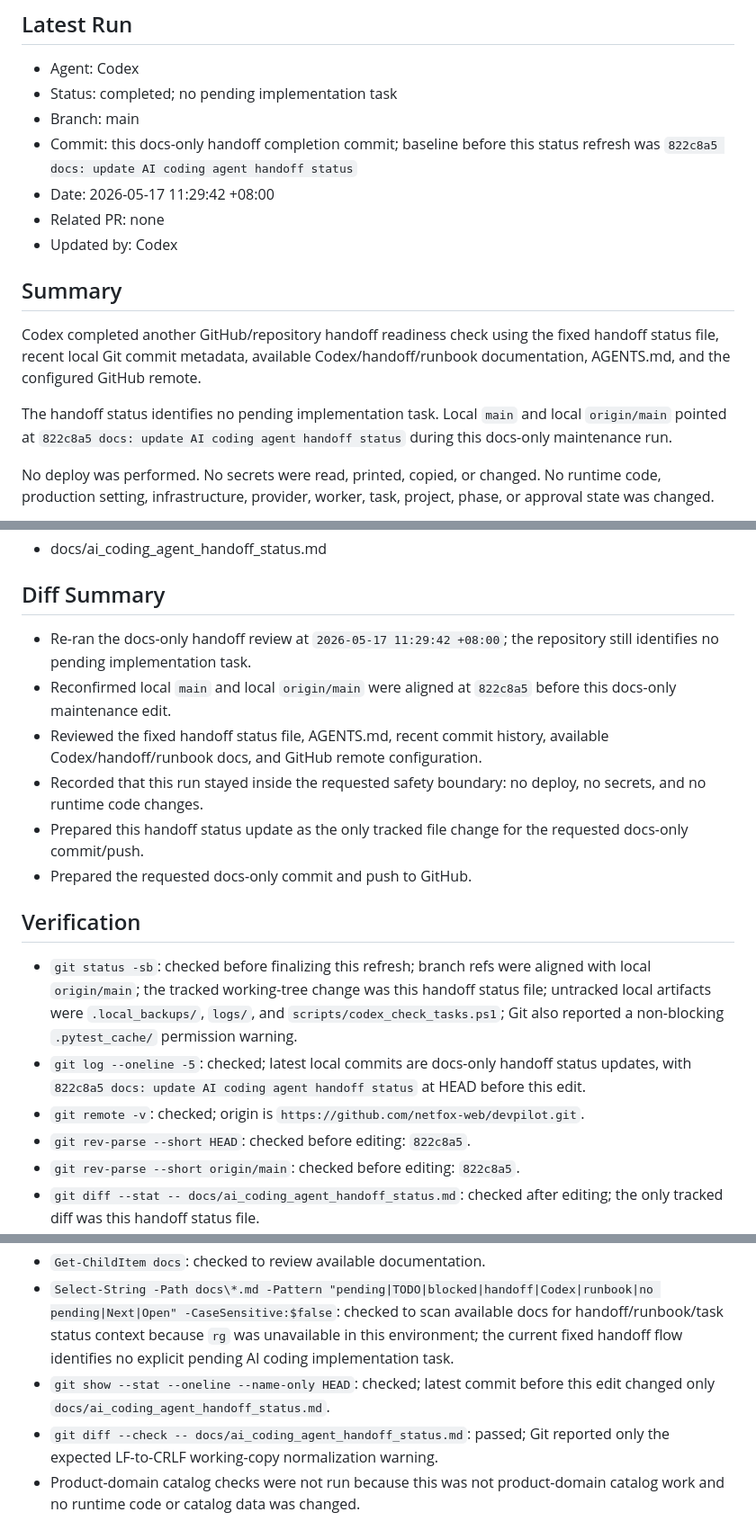
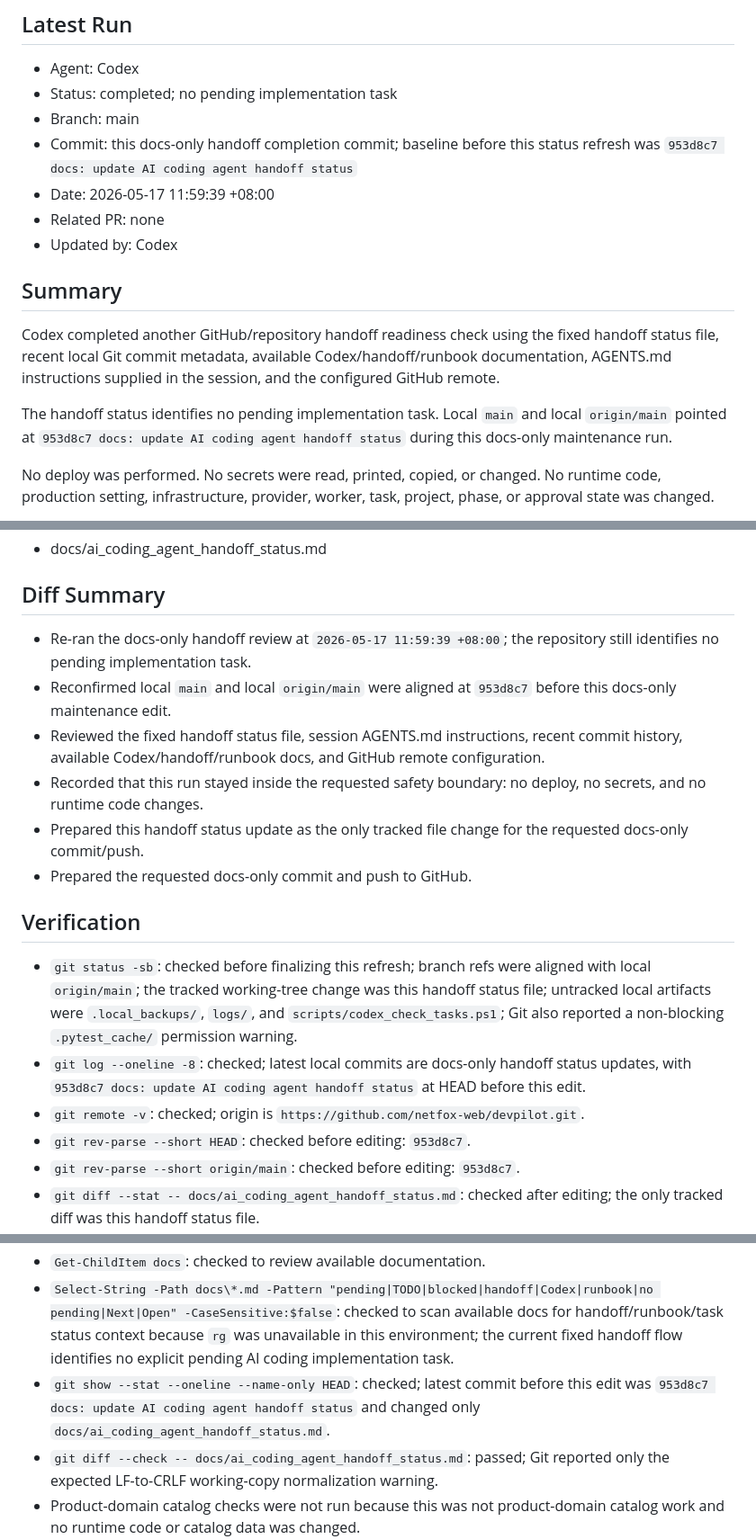
Before and after one commit to netfox-web/devpilot, a Markdown page: docs/ai_coding_agent_handoff_status.md, 3 parts joined by grey strips. Shown at 90% size. Rendered like a GitHub page.

Commit message:
docs: update AI coding agent handoff status

```diff
--- a/docs/ai_coding_agent_handoff_status.md
+++ b/docs/ai_coding_agent_handoff_status.md
@@ -27,16 +27,16 @@ Codex completes local work
 - Agent: Codex
 - Status: completed; no pending implementation task
 - Branch: main
-- Commit: this docs-only handoff completion commit; baseline before this status refresh was `822c8a5 docs: update AI coding agent handoff status`
-- Date: 2026-05-17 11:29:42 +08:00
+- Commit: this docs-only handoff completion commit; baseline before this status refresh was `953d8c7 docs: update AI coding agent handoff status`
+- Date: 2026-05-17 11:59:39 +08:00
 - Related PR: none
 - Updated by: Codex
 
 ## Summary
 
-Codex completed another GitHub/repository handoff readiness check using the fixed handoff status file, recent local Git commit metadata, available Codex/handoff/runbook documentation, AGENTS.md, and the configured GitHub remote.
+Codex completed another GitHub/repository handoff readiness check using the fixed handoff status file, recent local Git commit metadata, available Codex/handoff/runbook documentation, AGENTS.md instructions supplied in the session, and the configured GitHub remote.
 
-The handoff status identifies no pending implementation task. Local `main` and local `origin/main` pointed at `822c8a5 docs: update AI coding agent handoff status` during this docs-only maintenance run.
+The handoff status identifies no pending implementation task. Local `main` and local `origin/main` pointed at `953d8c7 docs: update AI coding agent handoff status` during this docs-only maintenance run.
 
 No deploy was performed. No secrets were read, printed, copied, or changed. No runtime code, production setting, infrastructure, provider, worker, task, project, phase, or approval state was changed.
 
@@ -58,9 +58,9 @@ Repository handoff content is ready for GitHub and identifies no pending impleme
 
 ## Diff Summary
 
-- Re-ran the docs-only handoff review at `2026-05-17 11:29:42 +08:00`; the repository still identifies no pending implementation task.
-- Reconfirmed local `main` and local `origin/main` were aligned at `822c8a5` before this docs-only maintenance edit.
-- Reviewed the fixed handoff status file, AGENTS.md, recent commit history, available Codex/handoff/runbook docs, and GitHub remote configuration.
+- Re-ran the docs-only handoff review at `2026-05-17 11:59:39 +08:00`; the repository still identifies no pending implementation task.
+- Reconfirmed local `main` and local `origin/main` were aligned at `953d8c7` before this docs-only maintenance edit.
+- Reviewed the fixed handoff status file, session AGENTS.md instructions, recent commit history, available Codex/handoff/runbook docs, and GitHub remote configuration.
 - Recorded that this run stayed inside the requested safety boundary: no deploy, no secrets, and no runtime code changes.
 - Prepared this handoff status update as the only tracked file change for the requested docs-only commit/push.
 - Prepared the requested docs-only commit and push to GitHub.
@@ -68,8 +68,8 @@ Repository handoff content is ready for GitHub and identifies no pending impleme
 ## Verification
 
 - `git status -sb`: checked before finalizing this refresh; branch refs were aligned with local `origin/main`; the tracked working-tree change was this handoff status file; untracked local artifacts were `.local_backups/`, `logs/`, and `scripts/codex_check_tasks.ps1`; Git also reported a non-blocking `.pytest_cache/` permission warning.
-- `git log --oneline -5`: checked; latest local commits are docs-only handoff status updates, with `822c8a5 docs: update AI coding agent handoff status` at HEAD before this edit.
+- `git log --oneline -8`: checked; latest local commits are docs-only handoff status updates, with `953d8c7 docs: update AI coding agent handoff status` at HEAD before this edit.
 - `git remote -v`: checked; origin is `https://github.com/netfox-web/devpilot.git`.
-- `git rev-parse --short HEAD`: checked before editing: `822c8a5`.
-- `git rev-parse --short origin/main`: checked before editing: `822c8a5`.
+- `git rev-parse --short HEAD`: checked before editing: `953d8c7`.
+- `git rev-parse --short origin/main`: checked before editing: `953d8c7`.
 - `git diff --stat -- docs/ai_coding_agent_handoff_status.md`: checked after editing; the only tracked diff was this handoff status file.
@@ -77,6 +77,6 @@ Repository handoff content is ready for GitHub and identifies no pending impleme
 - `Get-ChildItem docs`: checked to review available documentation.
 - `Select-String -Path docs\*.md -Pattern "pending|TODO|blocked|handoff|Codex|runbook|no pending|Next|Open" -CaseSensitive:$false`: checked to scan available docs for handoff/runbook/task status context because `rg` was unavailable in this environment; the current fixed handoff flow identifies no explicit pending AI coding implementation task.
-- `git show --stat --oneline --name-only HEAD`: checked; latest commit before this edit changed only `docs/ai_coding_agent_handoff_status.md`.
+- `git show --stat --oneline --name-only HEAD`: checked; latest commit before this edit was `953d8c7 docs: update AI coding agent handoff status` and changed only `docs/ai_coding_agent_handoff_status.md`.
 - `git diff --check -- docs/ai_coding_agent_handoff_status.md`: passed; Git reported only the expected LF-to-CRLF working-copy normalization warning.
 - Product-domain catalog checks were not run because this was not product-domain catalog work and no runtime code or catalog data was changed.
 - `git add -- docs/ai_coding_agent_handoff_status.md`: completed for this file only.
```
Also changed, not shown: other parts of docs/ai_coding_agent_handoff_status.md (+1 -1 lines).
